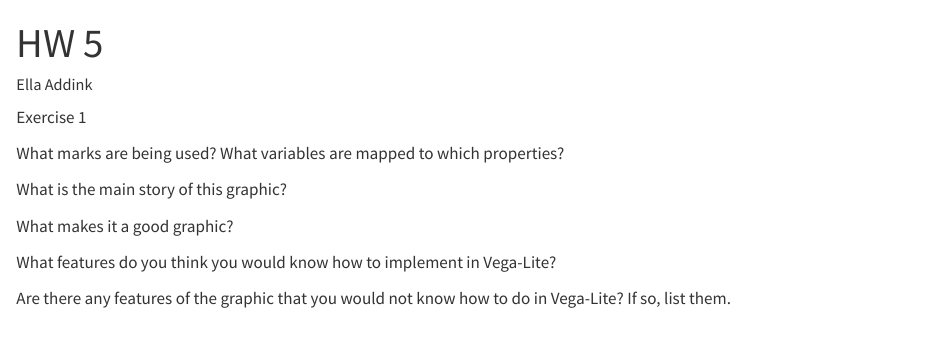
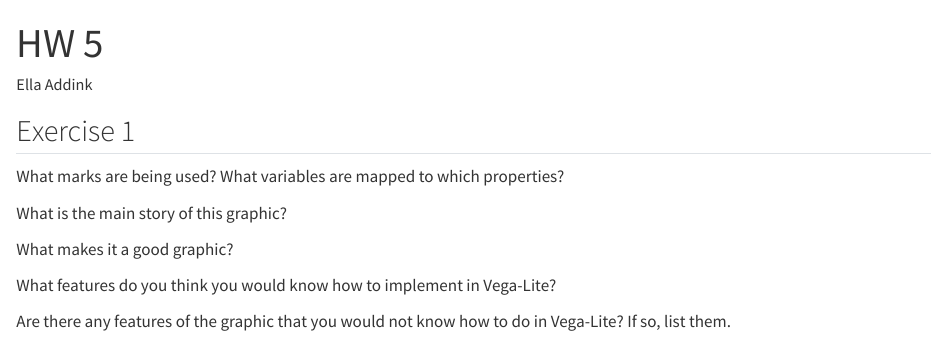
Before and after one commit to ellaaddink/Ella-Data304, a Quarto document (docs/HW_5.qmd): the page in a window 1100 px wide, from its top. Rendered offline with R 4.5, knitr and Pandoc in place of Quarto, with nearby package versions.

Commit message:
HW_5 document moved

```diff
--- a/HW_5.qmd
+++ b/docs/HW_5.qmd
@@ -1,14 +1,12 @@
 ---
 title: "HW 5"
 author: "Ella Addink"
-format:
-  html:
-    embed-resources: true
-    code-tools: true
-editor: visual
+format: html
+embed-resources: true
+code-tools: true
 ---
 
-Exercise 1
+## Exercise 1
 
 What marks are being used? What variables are mapped to which properties?
 
```
